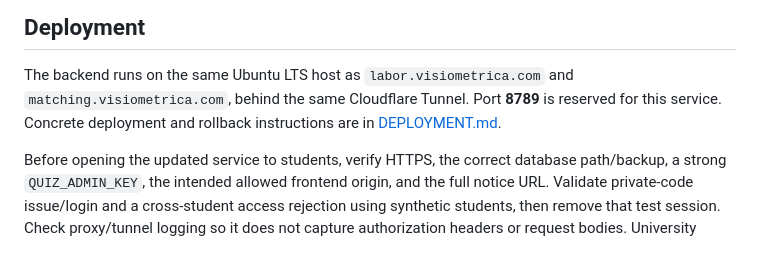
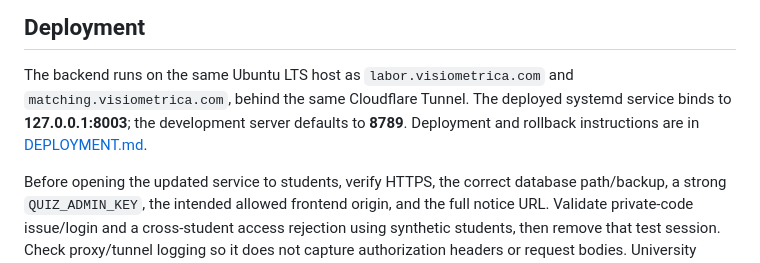
Before and after one commit to quantumjazz/genb-course, a Markdown page: session-quiz/README.md, the part around the change. Rendered like a GitHub page.

Commit message:
Document the deployed quiz service port

```diff
--- a/session-quiz/README.md
+++ b/session-quiz/README.md
@@ -222,8 +222,9 @@ python3 smoke_test.py --base http://localhost:8789 --admin local-test-key
 
 The backend runs on the same Ubuntu LTS host as `labor.visiometrica.com`
 and `matching.visiometrica.com`, behind the same Cloudflare Tunnel.
-Port **8789** is reserved for this service. Concrete deployment
-and rollback instructions are in [DEPLOYMENT.md](DEPLOYMENT.md).
+The deployed systemd service binds to **127.0.0.1:8003**; the development
+server defaults to **8789**. Deployment and rollback instructions are in
+[DEPLOYMENT.md](DEPLOYMENT.md).
 
 Before opening the updated service to students, verify HTTPS, the correct
 database path/backup, a strong `QUIZ_ADMIN_KEY`, the intended allowed frontend
```
Also changed, not shown: session-quiz/DEPLOYMENT.md (+3 -1 lines).
